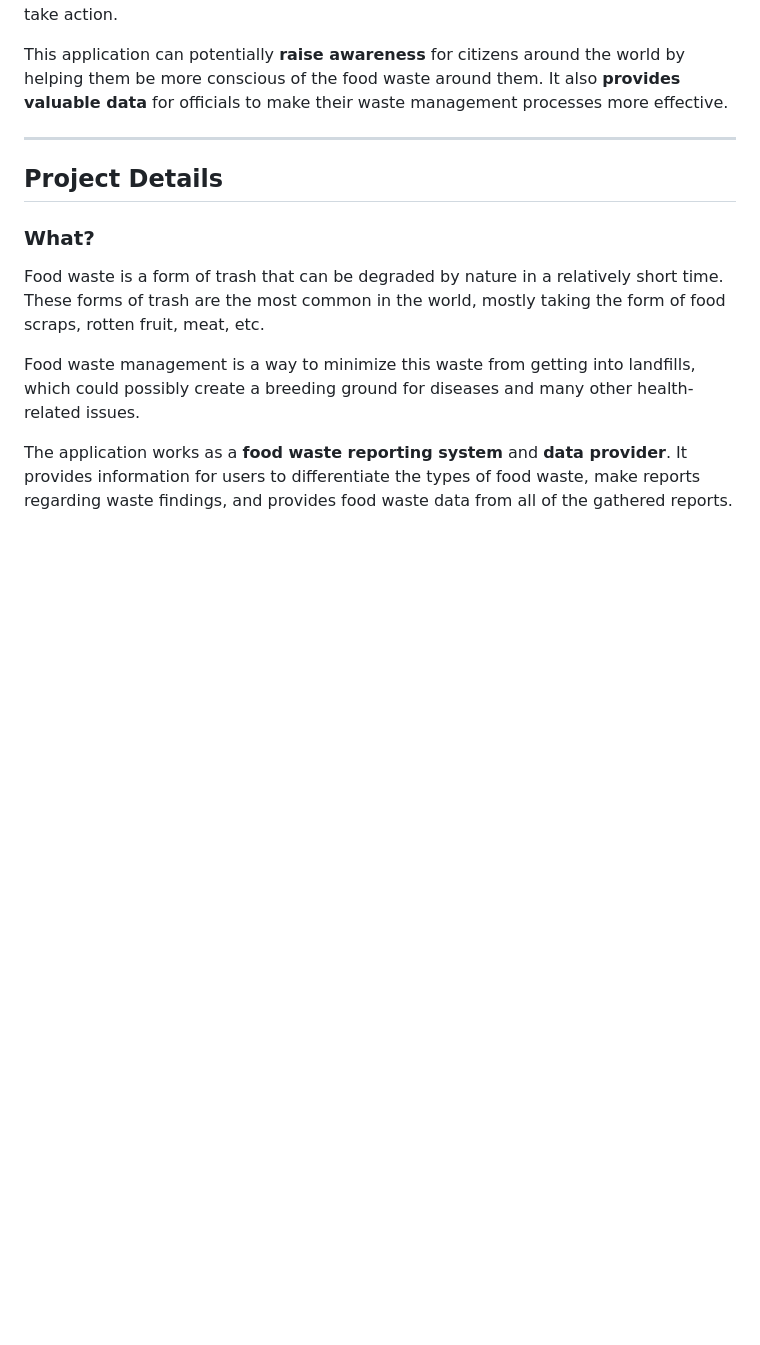
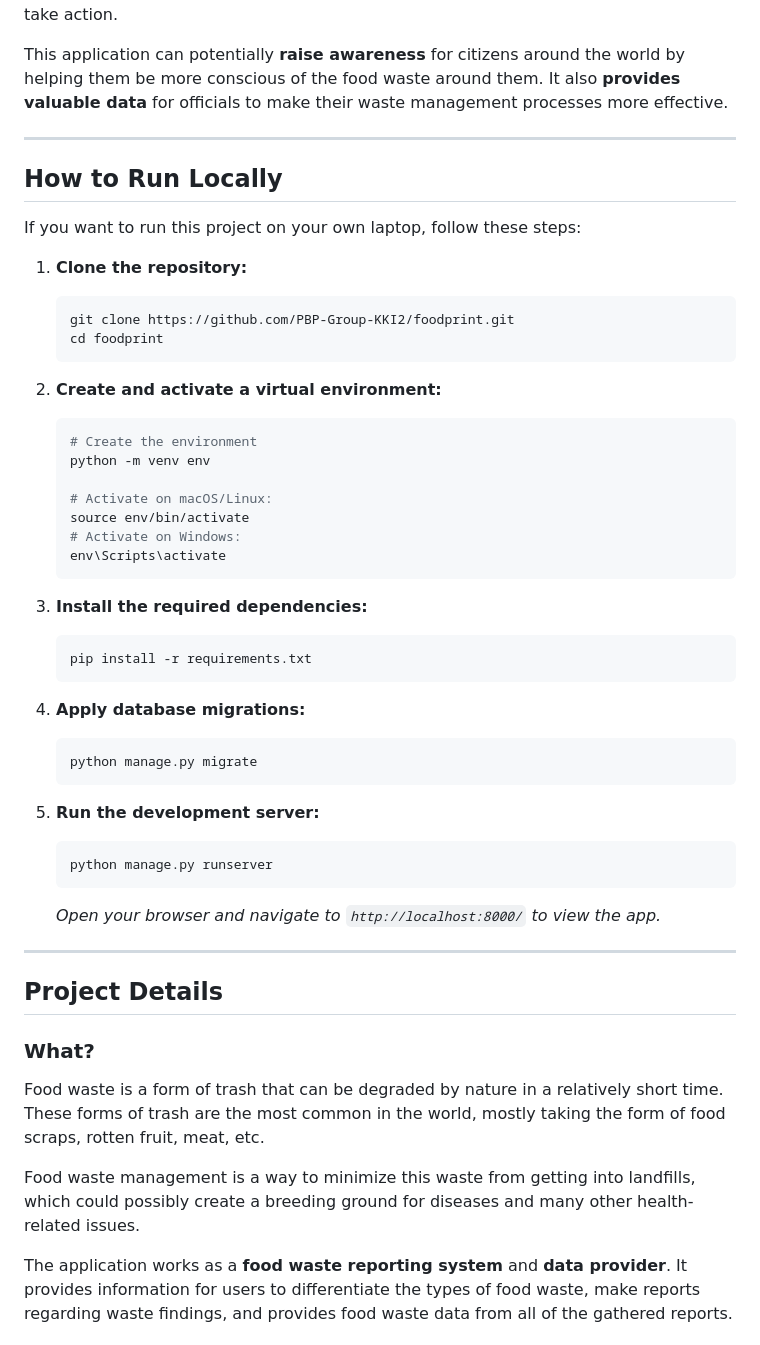
Before and after one commit to PBP-Group-KKI2/foodprint, a Markdown page: README.md, the part around one of its changes. Rendered like a GitHub page; blank space fills up the shorter version.

Commit message:
docs: update README with team modules and local setup

````diff
--- a/README.md
+++ b/README.md
@@ -10,6 +10,45 @@ Have you ever walked past overflowing bins and discarded food? You’d think the
 FoodPrint works as a **food waste reporting system** and **data provider** application. It provides information for citizen users to differentiate the types of food waste and allows them to make reports about the food waste they find in their daily lives. The reports created by them will be stored in a database, and this collection of reports will serve as data for environmental companies, organizations, and local governments to help them take action.
 
 This application can potentially **raise awareness** for citizens around the world by helping them be more conscious of the food waste around them. It also **provides valuable data** for officials to make their waste management processes more effective.
+
+---
+
+## How to Run Locally
+
+If you want to run this project on your own laptop, follow these steps:
+
+1. **Clone the repository:**
+   ```bash
+   git clone https://github.com/PBP-Group-KKI2/foodprint.git
+   cd foodprint
+   ```
+
+2. **Create and activate a virtual environment:**
+   ```bash
+   # Create the environment
+   python -m venv env
+
+   # Activate on macOS/Linux:
+   source env/bin/activate
+   # Activate on Windows:
+   env\Scripts\activate
+   ```
+
+3. **Install the required dependencies:**
+   ```bash
+   pip install -r requirements.txt
+   ```
+
+4. **Apply database migrations:**
+   ```bash
+   python manage.py migrate
+   ```
+
+5. **Run the development server:**
+   ```bash
+   python manage.py runserver
+   ```
+   *Open your browser and navigate to `http://localhost:8000/` to view the app.*
 
 ---
 
````
Also changed, not shown: other parts of README.md (+14 -6 lines).
